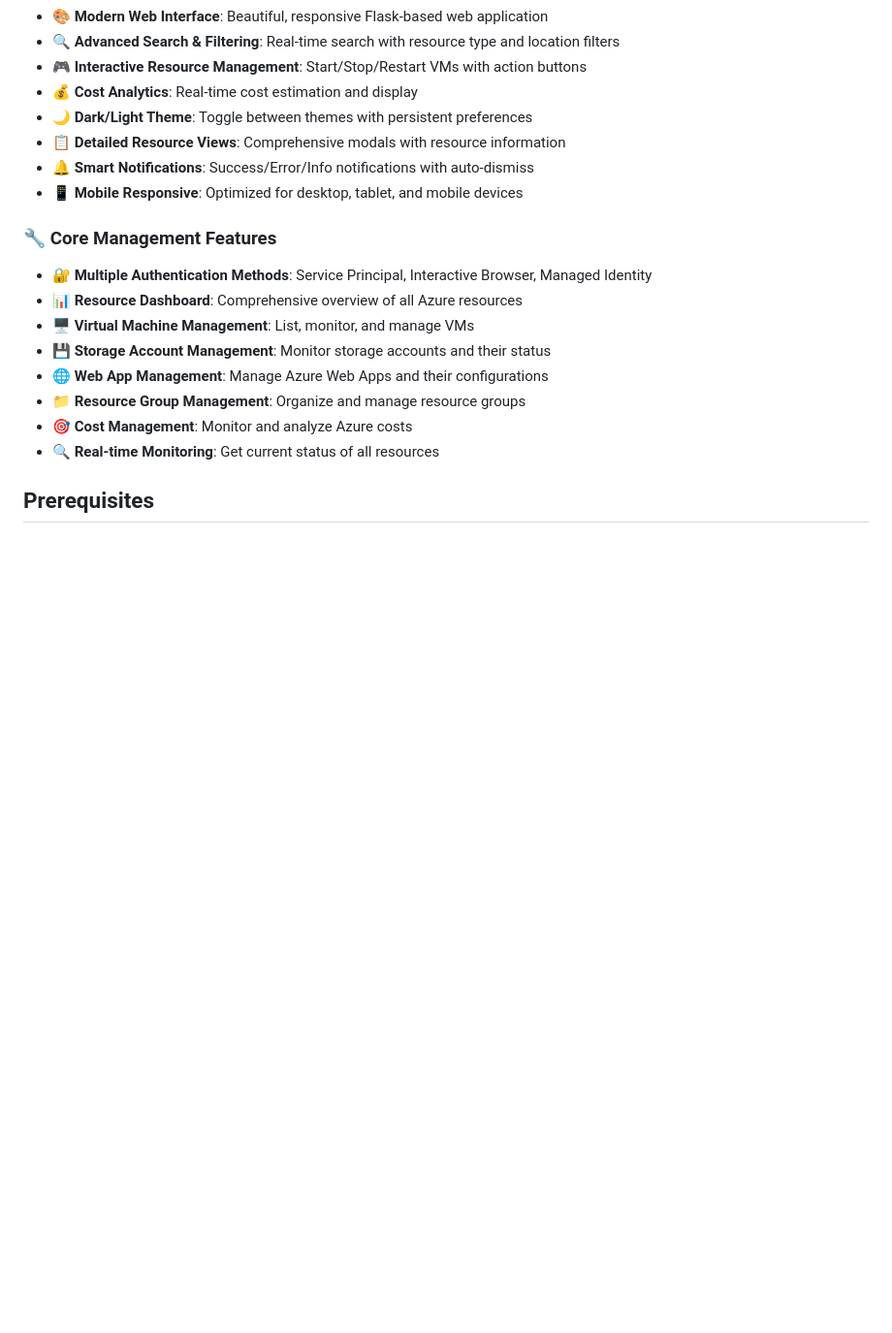
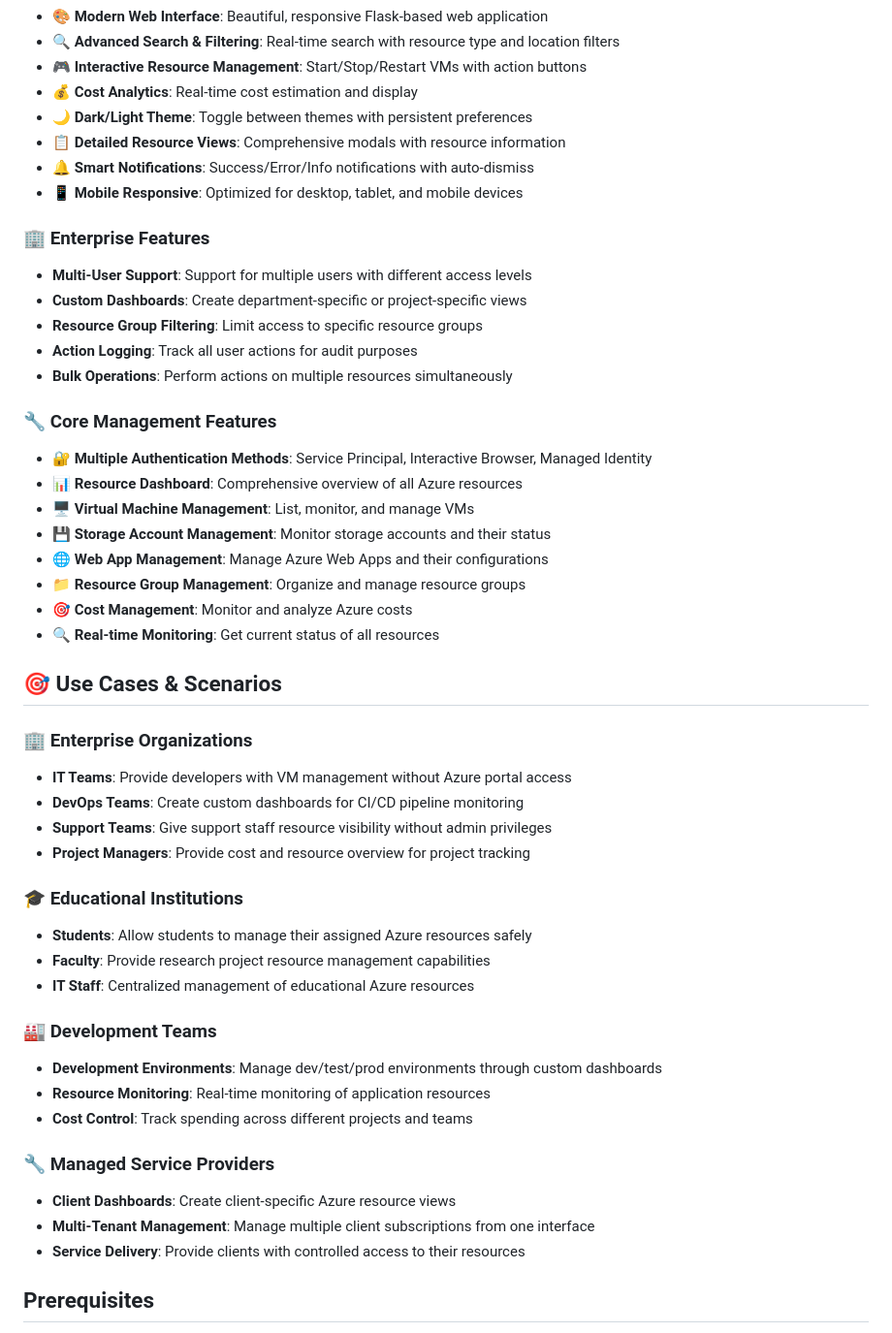
Before and after one commit to musoobi/azure-management-tool, a Markdown page: README.md, the part around one of its changes. Shown at 97% size. Drawn GitHub-style; blank space fills up the shorter version.

```diff
--- a/README.md
+++ b/README.md
@@ -23,6 +43,13 @@ A comprehensive Python-based tool for managing Azure resources via API. This too
 - 🔔 **Smart Notifications**: Success/Error/Info notifications with auto-dismiss
 - 📱 **Mobile Responsive**: Optimized for desktop, tablet, and mobile devices
 
+### 🏢 **Enterprise Features**
+- **Multi-User Support**: Support for multiple users with different access levels
+- **Custom Dashboards**: Create department-specific or project-specific views
+- **Resource Group Filtering**: Limit access to specific resource groups
+- **Action Logging**: Track all user actions for audit purposes
+- **Bulk Operations**: Perform actions on multiple resources simultaneously
+
 ### 🔧 **Core Management Features**
 - 🔐 **Multiple Authentication Methods**: Service Principal, Interactive Browser, Managed Identity
 - 📊 **Resource Dashboard**: Comprehensive overview of all Azure resources
@@ -32,6 +59,29 @@ A comprehensive Python-based tool for managing Azure resources via API. This too
 - 📁 **Resource Group Management**: Organize and manage resource groups
 - 🎯 **Cost Management**: Monitor and analyze Azure costs
 - 🔍 **Real-time Monitoring**: Get current status of all resources
+
+## 🎯 **Use Cases & Scenarios**
+
+### 🏢 **Enterprise Organizations**
+- **IT Teams**: Provide developers with VM management without Azure portal access
+- **DevOps Teams**: Create custom dashboards for CI/CD pipeline monitoring
+- **Support Teams**: Give support staff resource visibility without admin privileges
+- **Project Managers**: Provide cost and resource overview for project tracking
+
+### 🎓 **Educational Institutions**
+- **Students**: Allow students to manage their assigned Azure resources safely
+- **Faculty**: Provide research project resource management capabilities
+- **IT Staff**: Centralized management of educational Azure resources
+
+### 🏭 **Development Teams**
+- **Development Environments**: Manage dev/test/prod environments through custom dashboards
+- **Resource Monitoring**: Real-time monitoring of application resources
+- **Cost Control**: Track spending across different projects and teams
+
+### 🔧 **Managed Service Providers**
+- **Client Dashboards**: Create client-specific Azure resource views
+- **Multi-Tenant Management**: Manage multiple client subscriptions from one interface
+- **Service Delivery**: Provide clients with controlled access to their resources
 
 ## Prerequisites
 
```
Also changed, not shown: other parts of README.md (+22 -2 lines), ENTERPRISE_BENEFITS.md (added, +188 -0 lines), SETTINGS_USAGE_GUIDE.md (+38 -1 lines).
